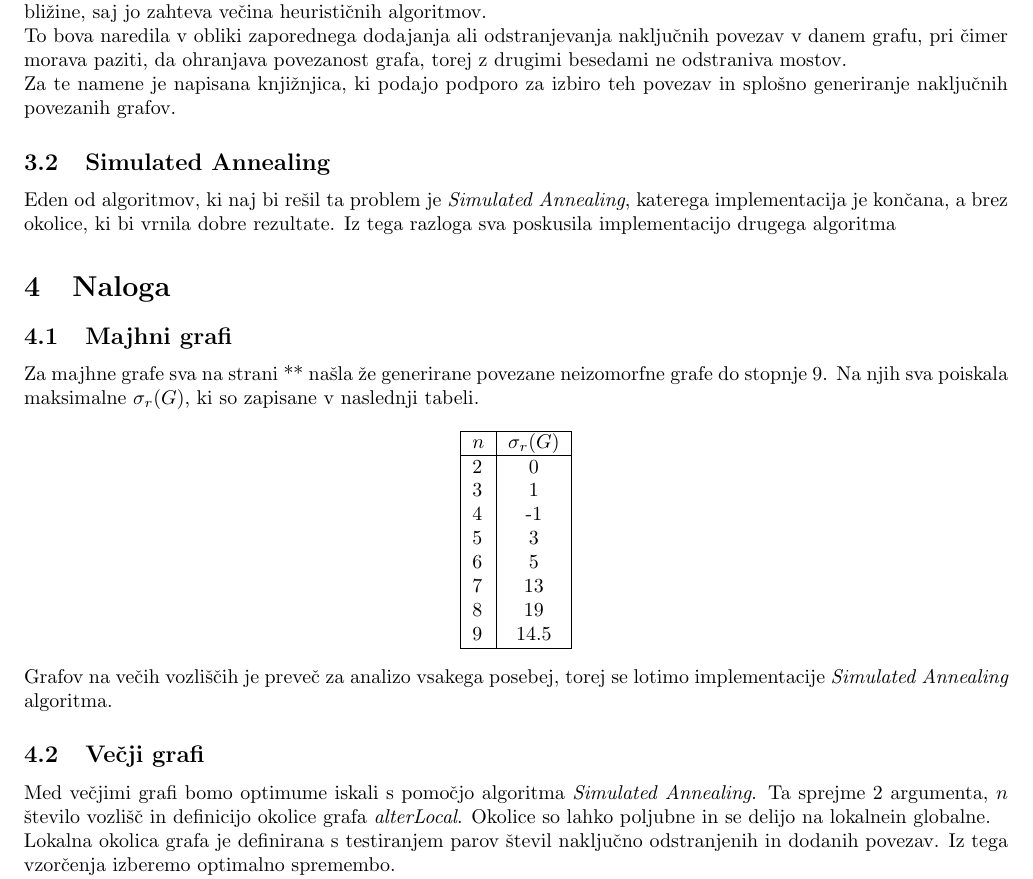
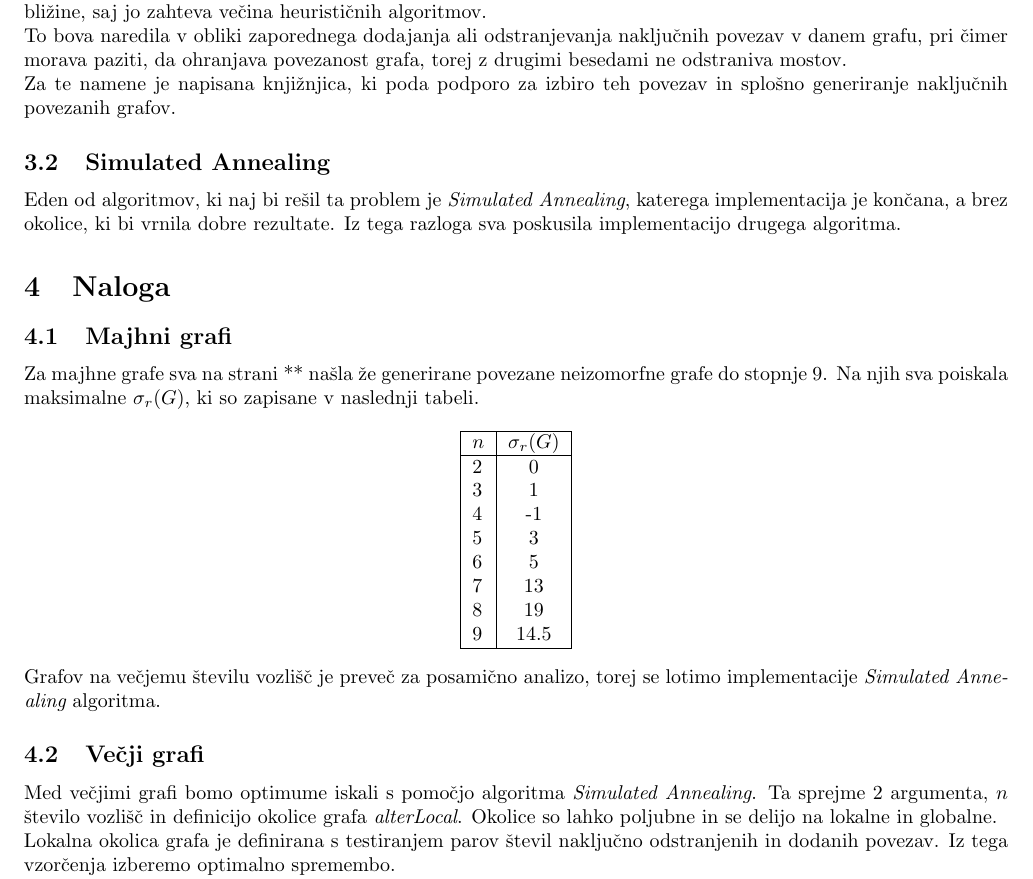
Before and after one commit to kuco23/Sigma-Irregularity, a LaTeX document (porocilo.tex): part of page 3 of 4, cut so that both start at the same text. Compiled offline with pdfLaTeX.

Commit message:
Update porocilo.tex

```diff
--- a/porocilo.tex
+++ b/porocilo.tex
@@ -83,13 +83,13 @@ na prostoru, torej podati pojem bližine, saj jo zahteva večina heurističnih a
 To bova naredila v obliki zaporednega dodajanja ali odstranjevanja naključnih povezav v
 danem grafu, pri čimer morava paziti, da ohranjava povezanost grafa,
 torej z drugimi besedami ne odstraniva mostov.\\
-Za te namene je napisana knjižnjica, ki podajo podporo za izbiro teh povezav
+Za te namene je napisana knjižnjica, ki poda podporo za izbiro teh povezav
 in splošno generiranje naključnih povezanih grafov.
 
 \subsection{Simulated Annealing}
 Eden od algoritmov, ki naj bi rešil ta problem je {\em Simulated Annealing},
 katerega implementacija je končana, a brez okolice, ki bi vrnila dobre rezultate.
-Iz tega razloga sva poskusila implementacijo drugega algoritma
+Iz tega razloga sva poskusila implementacijo drugega algoritma.
 
 \section{Naloga}
 
@@ -113,7 +113,7 @@ Na njih sva poiskala maksimalne $\sigma_r(G)$, ki so zapisane v naslednji tabeli
     \end{tabular}
   \end{center}
 
-Grafov na večih vozliščih je preveč za analizo vsakega posebej, torej
+Grafov na večjemu številu vozlišč je preveč za posamično analizo, torej
 se lotimo implementacije {\em Simulated Annealing} algoritma.
 
 \subsection{Večji grafi}
@@ -122,7 +122,7 @@ Med večjimi grafi bomo optimume iskali s pomočjo algoritma
 {\em Simulated Annealing}. Ta sprejme 2 argumenta,
 {\em $n$} število vozlišč in definicijo
 okolice grafa {\em alterLocal}.
-Okolice so lahko poljubne in se delijo na lokalnein globalne.
+Okolice so lahko poljubne in se delijo na lokalne in globalne.
 
 Lokalna okolica grafa je definirana s testiranjem parov števil naključno
 odstranjenih in dodanih povezav. Iz tega vzorčenja izberemo optimalno
```
